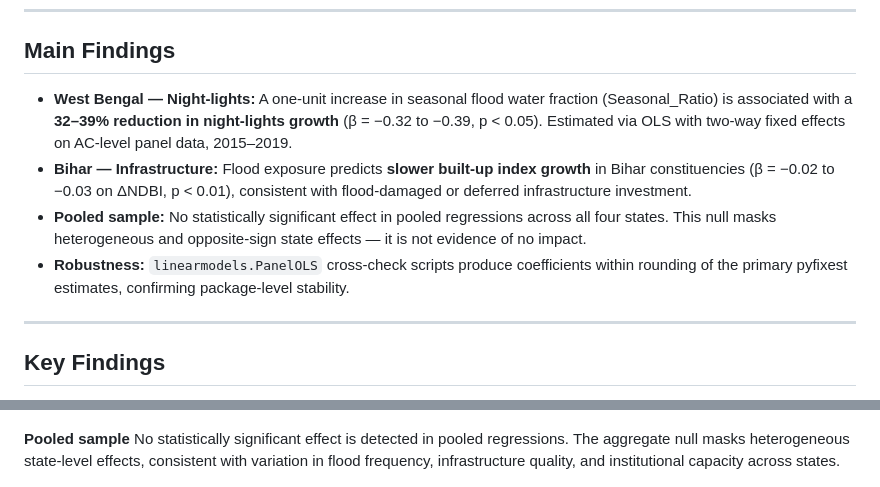
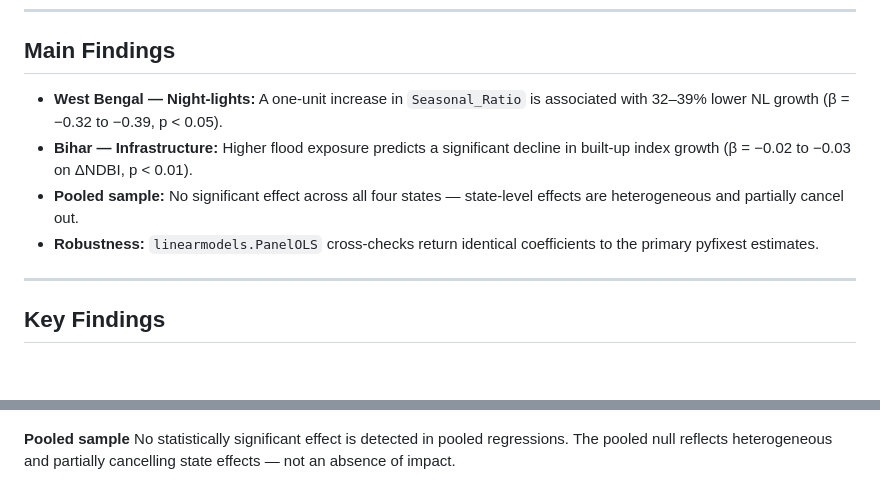
Before and after one commit to shreya12836/flood-economic-impact-eastern-india, a Markdown page: README.md, 2 parts joined by grey strips. GitHub-like rendering; blank space fills up the shorter version.

Commit message:
Rewrite AI-sounding prose in README and methodology

```diff
--- a/README.md
+++ b/README.md
@@ -71,10 +71,10 @@ NDBI is used in levels (not log) because it is bounded in [−1, 1] and frequent
 
 ## Main Findings
 
-- **West Bengal — Night-lights:** A one-unit increase in seasonal flood water fraction (Seasonal_Ratio) is associated with a **32–39% reduction in night-lights growth** (β = −0.32 to −0.39, p < 0.05). Estimated via OLS with two-way fixed effects on AC-level panel data, 2015–2019.
-- **Bihar — Infrastructure:** Flood exposure predicts **slower built-up index growth** in Bihar constituencies (β = −0.02 to −0.03 on ΔNDBI, p < 0.01), consistent with flood-damaged or deferred infrastructure investment.
-- **Pooled sample:** No statistically significant effect in pooled regressions across all four states. This null masks heterogeneous and opposite-sign state effects — it is not evidence of no impact.
-- **Robustness:** `linearmodels.PanelOLS` cross-check scripts produce coefficients within rounding of the primary pyfixest estimates, confirming package-level stability.
+- **West Bengal — Night-lights:** A one-unit increase in `Seasonal_Ratio` is associated with 32–39% lower NL growth (β = −0.32 to −0.39, p < 0.05).
+- **Bihar — Infrastructure:** Higher flood exposure predicts a significant decline in built-up index growth (β = −0.02 to −0.03 on ΔNDBI, p < 0.01).
+- **Pooled sample:** No significant effect across all four states — state-level effects are heterogeneous and partially cancel out.
+- **Robustness:** `linearmodels.PanelOLS` cross-checks return identical coefficients to the primary pyfixest estimates.
 
 ---
 
@@ -91,7 +91,7 @@ Flood exposure predicts a significant decline in built-up index growth in Bihar.
 ![NDBI TWFE coefficients by state](outputs/figures/coef_NDBI_TWFE.png)
 
 **Pooled sample**
-No statistically significant effect is detected in pooled regressions. The aggregate null masks heterogeneous state-level effects, consistent with variation in flood frequency, infrastructure quality, and institutional capacity across states.
+No statistically significant effect is detected in pooled regressions. The pooled null reflects heterogeneous and partially cancelling state effects — not an absence of impact.
 
 ![State-level coefficient comparison (OLS)](outputs/figures/forest_plot_flood_OLS.png)
 
```
Also changed, not shown: docs/methodology.md (+3 -3 lines).
